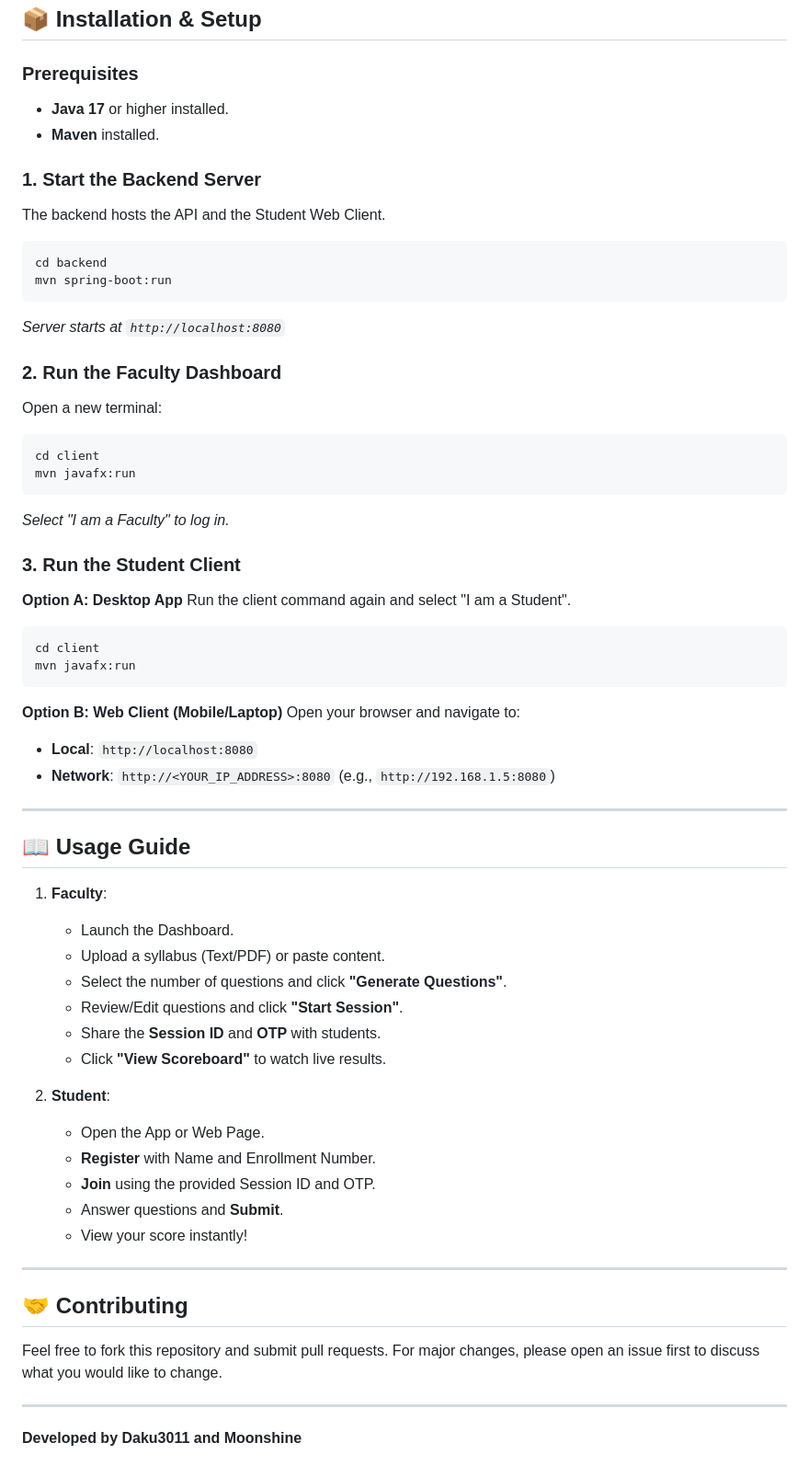
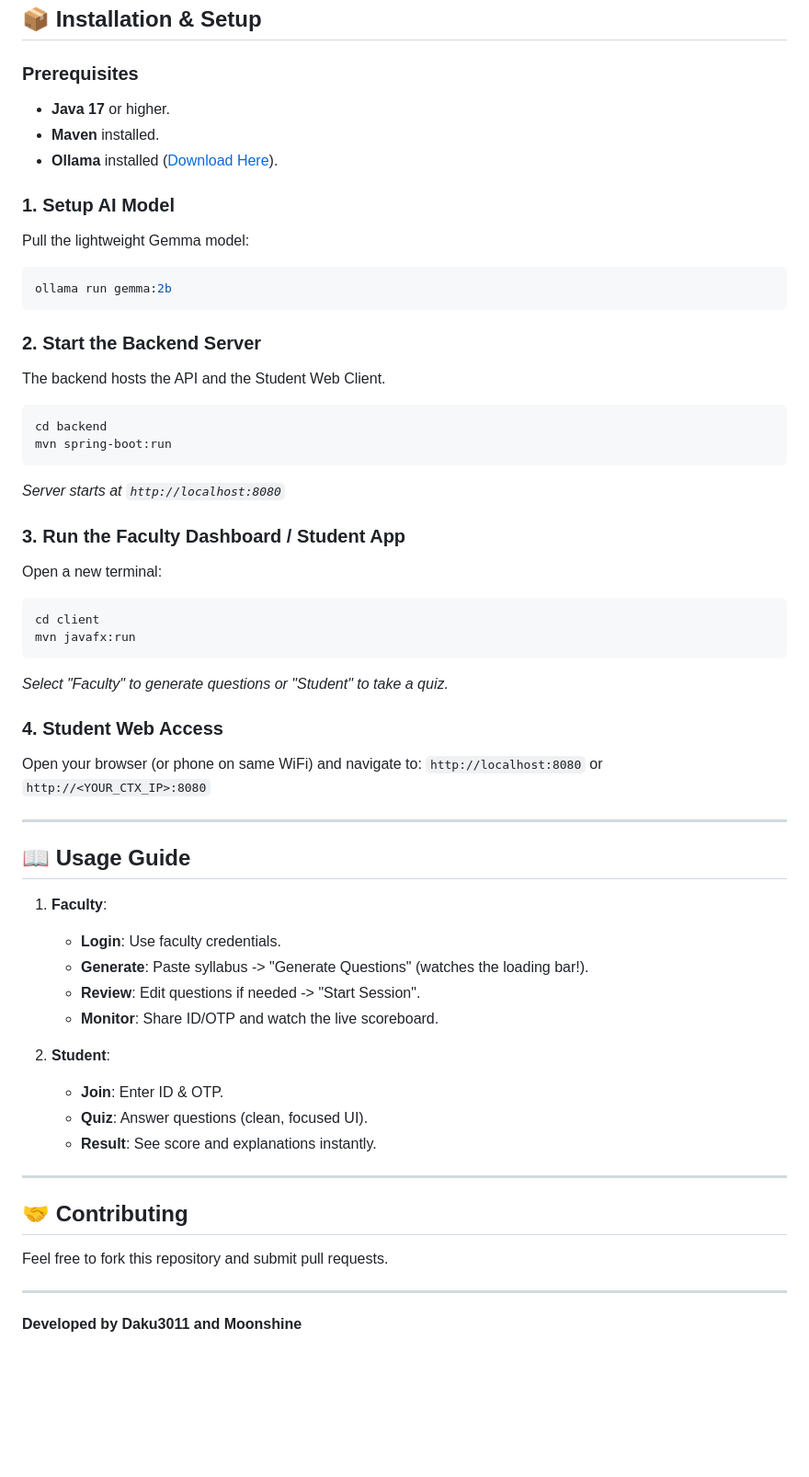
Before and after one commit to Daku3011/Quiz, a Markdown page: README.md, the part around the change printed below. Shown: that part at 92% size. Rendered like a GitHub page; blank space fills up the shorter version.

Commit message:
docs: Update README to detail local LLM integration, AI generation performance features, student client enhancements including anti-cheating, and streamlined setup instructions.

````diff
--- a/README.md
+++ b/README.md
@@ -60,10 +62,17 @@ graph TD
 ## 📦 Installation & Setup
 
 ### Prerequisites
-*   **Java 17** or higher installed.
+*   **Java 17** or higher.
 *   **Maven** installed.
+*   **Ollama** installed ([Download Here](https://ollama.com)).
 
-### 1. Start the Backend Server
+### 1. Setup AI Model
+Pull the lightweight Gemma model:
+```bash
+ollama run gemma:2b
+```
+
+### 2. Start the Backend Server
 The backend hosts the API and the Student Web Client.
 ```bash
 cd backend
@@ -71,50 +80,37 @@ mvn spring-boot:run
 ```
 *Server starts at `http://localhost:8080`*
 
-### 2. Run the Faculty Dashboard
+### 3. Run the Faculty Dashboard / Student App
 Open a new terminal:
 ```bash
 cd client
 mvn javafx:run
 ```
-*Select "I am a Faculty" to log in.*
+*Select "Faculty" to generate questions or "Student" to take a quiz.*
 
-### 3. Run the Student Client
-**Option A: Desktop App**
-Run the client command again and select "I am a Student".
-```bash
-cd client
-mvn javafx:run
-```
-
-**Option B: Web Client (Mobile/Laptop)**
-Open your browser and navigate to:
-*   **Local**: `http://localhost:8080`
-*   **Network**: `http://<YOUR_IP_ADDRESS>:8080` (e.g., `http://192.168.1.5:8080`)
+### 4. Student Web Access
+Open your browser (or phone on same WiFi) and navigate to:
+`http://localhost:8080` or `http://<YOUR_CTX_IP>:8080`
 
 ---
 
 ## 📖 Usage Guide
 
 1.  **Faculty**:
-    *   Launch the Dashboard.
-    *   Upload a syllabus (Text/PDF) or paste content.
-    *   Select the number of questions and click **"Generate Questions"**.
-    *   Review/Edit questions and click **"Start Session"**.
-    *   Share the **Session ID** and **OTP** with students.
-    *   Click **"View Scoreboard"** to watch live results.
+    *   **Login**: Use faculty credentials.
+    *   **Generate**: Paste syllabus -> "Generate Questions" (watches the loading bar!).
+    *   **Review**: Edit questions if needed -> "Start Session".
+    *   **Monitor**: Share ID/OTP and watch the live scoreboard.
 
 2.  **Student**:
-    *   Open the App or Web Page.
-    *   **Register** with Name and Enrollment Number.
-    *   **Join** using the provided Session ID and OTP.
-    *   Answer questions and **Submit**.
-    *   View your score instantly!
+    *   **Join**: Enter ID & OTP.
+    *   **Quiz**: Answer questions (clean, focused UI).
+    *   **Result**: See score and explanations instantly.
 
 ---
 
 ## 🤝 Contributing
-Feel free to fork this repository and submit pull requests. For major changes, please open an issue first to discuss what you would like to change.
+Feel free to fork this repository and submit pull requests.
 
 ---
 
````
Also changed, not shown: other parts of README.md (+15 -13 lines).
